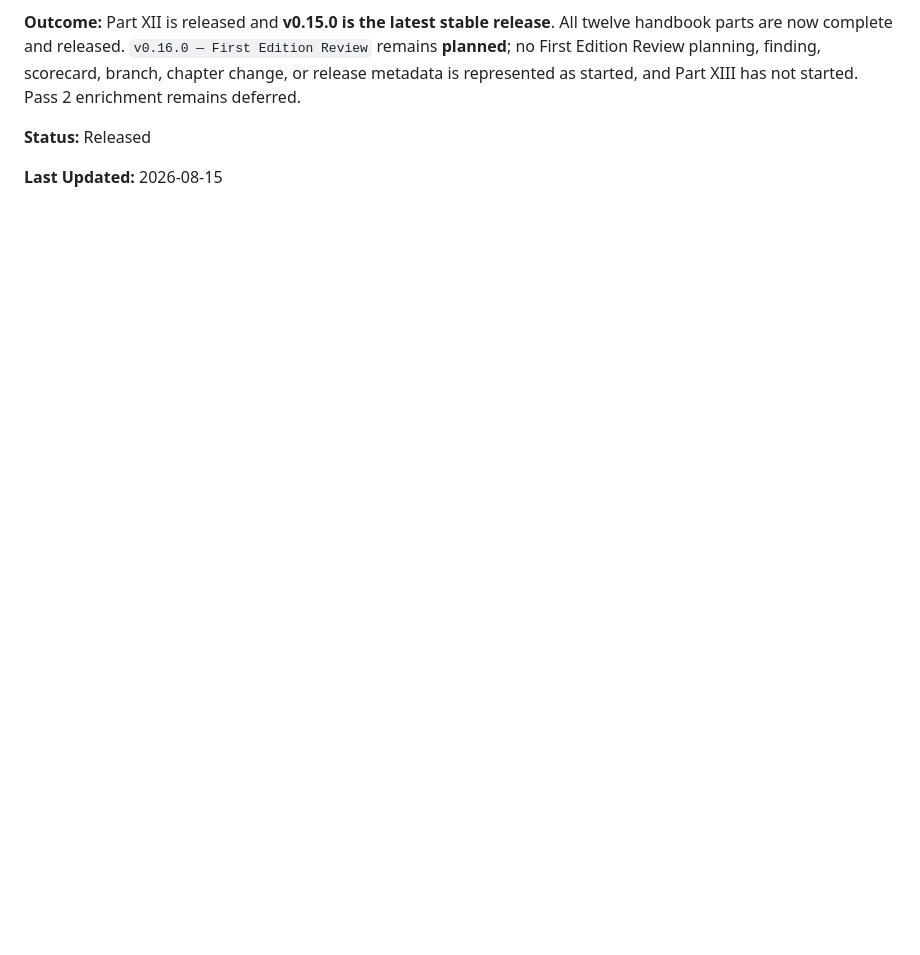
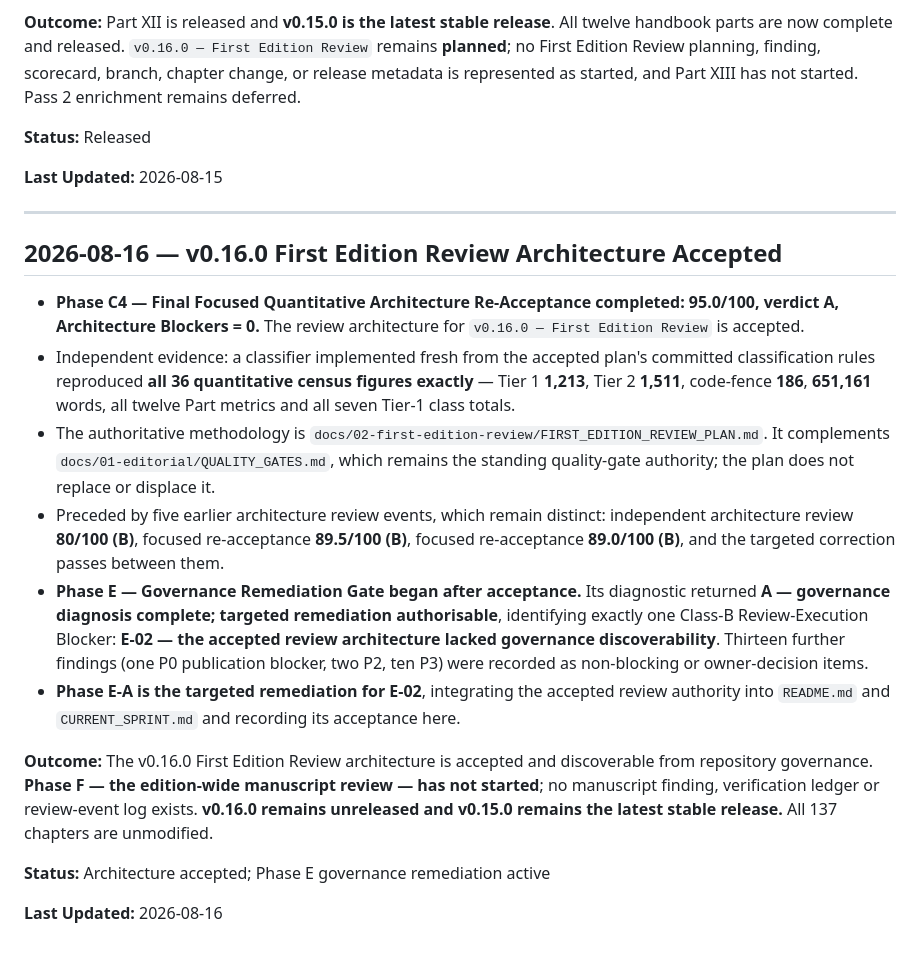
Before and after one commit to Tunde-Babs/Modern-Software-Quality-Engineering, a Markdown page: docs/00-project/DEVELOPMENT_LOG.md, the part around the change. Drawn GitHub-style; blank space fills up the shorter version.

```diff
--- a/docs/00-project/DEVELOPMENT_LOG.md
+++ b/docs/00-project/DEVELOPMENT_LOG.md
@@ -581,3 +581,20 @@ Part VII is complete at manuscript level and enters release administration for p
 **Status:** Released
 
 **Last Updated:** 2026-08-15
+
+---
+
+## 2026-08-16 — v0.16.0 First Edition Review Architecture Accepted
+
+- **Phase C4 — Final Focused Quantitative Architecture Re-Acceptance completed: 95.0/100, verdict A, Architecture Blockers = 0.** The review architecture for `v0.16.0 — First Edition Review` is accepted.
+- Independent evidence: a classifier implemented fresh from the accepted plan's committed classification rules reproduced **all 36 quantitative census figures exactly** — Tier 1 **1,213**, Tier 2 **1,511**, code-fence **186**, **651,161** words, all twelve Part metrics and all seven Tier-1 class totals.
+- The authoritative methodology is `docs/02-first-edition-review/FIRST_EDITION_REVIEW_PLAN.md`. It complements `docs/01-editorial/QUALITY_GATES.md`, which remains the standing quality-gate authority; the plan does not replace or displace it.
+- Preceded by five earlier architecture review events, which remain distinct: independent architecture review **80/100 (B)**, focused re-acceptance **89.5/100 (B)**, focused re-acceptance **89.0/100 (B)**, and the targeted correction passes between them.
+- **Phase E — Governance Remediation Gate began after acceptance.** Its diagnostic returned **A — governance diagnosis complete; targeted remediation authorisable**, identifying exactly one Class-B Review-Execution Blocker: **E-02 — the accepted review architecture lacked governance discoverability**. Thirteen further findings (one P0 publication blocker, two P2, ten P3) were recorded as non-blocking or owner-decision items.
+- **Phase E-A is the targeted remediation for E-02**, integrating the accepted review authority into `README.md` and `CURRENT_SPRINT.md` and recording its acceptance here.
+
+**Outcome:** The v0.16.0 First Edition Review architecture is accepted and discoverable from repository governance. **Phase F — the edition-wide manuscript review — has not started**; no manuscript finding, verification ledger or review-event log exists. **v0.16.0 remains unreleased and v0.15.0 remains the latest stable release.** All 137 chapters are unmodified.
+
+**Status:** Architecture accepted; Phase E governance remediation active
+
+**Last Updated:** 2026-08-16
```
Also changed, not shown: CURRENT_SPRINT.md (+7 -4 lines), README.md (+3 -0 lines).
